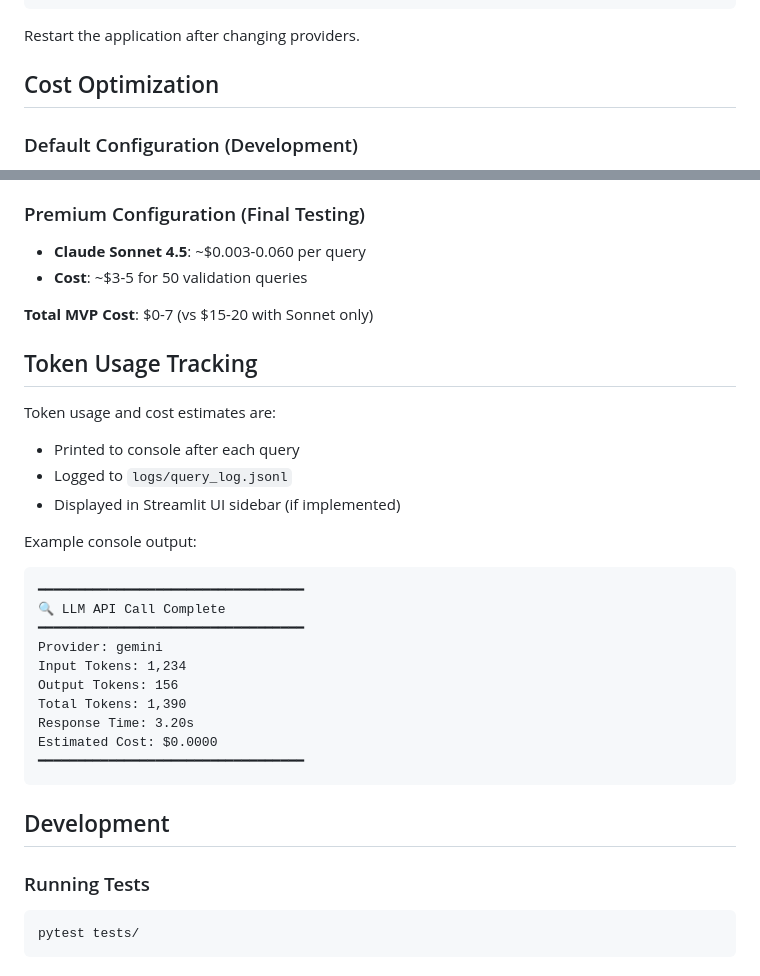
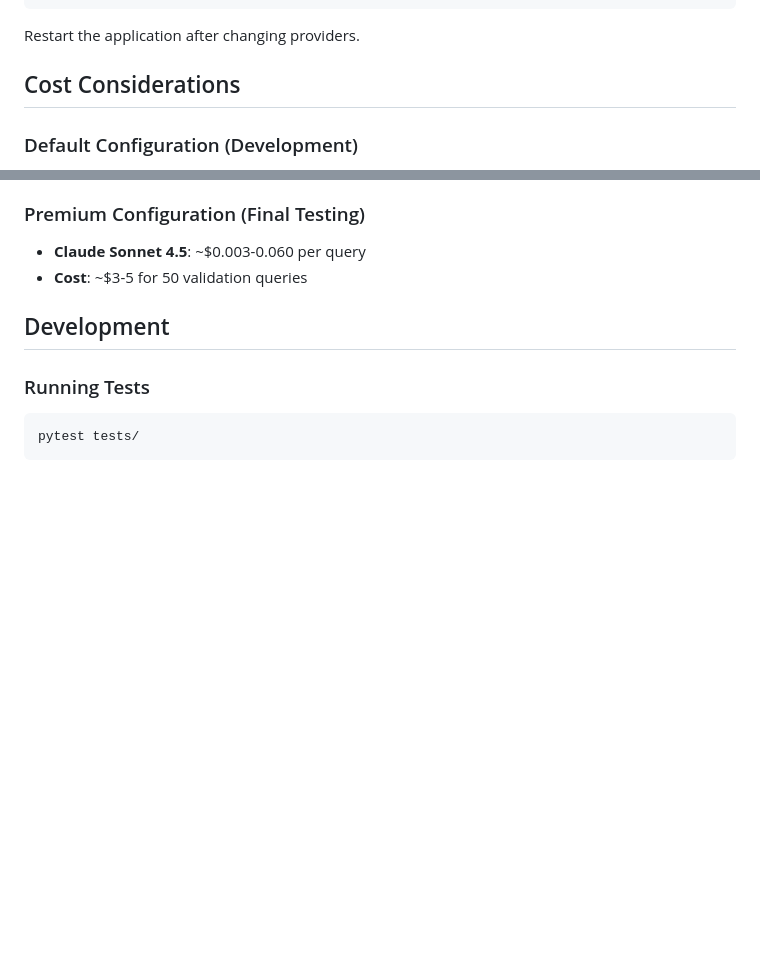
Before and after one commit to srinis76/pid-assistant, a Markdown page: README.md, 2 parts joined by grey strips. Rendered like a GitHub page; blank space fills up the shorter version.

````diff
--- a/README.md
+++ b/README.md
@@ -204,7 +204,7 @@ LLM_MODEL=claude-sonnet-4-5-20250929
 
 Restart the application after changing providers.
 
-## Cost Optimization
+## Cost Considerations
 
 ### Default Configuration (Development)
 - **Gemini Flash**: FREE tier (1,500 requests/day)
@@ -218,28 +218,6 @@ Restart the application after changing providers.
 - **Claude Sonnet 4.5**: ~$0.003-0.060 per query
 - **Cost**: ~$3-5 for 50 validation queries
 
-**Total MVP Cost**: $0-7 (vs $15-20 with Sonnet only)
-
-## Token Usage Tracking
-
-Token usage and cost estimates are:
-- Printed to console after each query
-- Logged to `logs/query_log.jsonl`
-- Displayed in Streamlit UI sidebar (if implemented)
-
-Example console output:
-```
-━━━━━━━━━━━━━━━━━━━━━━━━━━━━━━━━━━
-🔍 LLM API Call Complete
-━━━━━━━━━━━━━━━━━━━━━━━━━━━━━━━━━━
-Provider: gemini
-Input Tokens: 1,234
-Output Tokens: 156
-Total Tokens: 1,390
-Response Time: 3.20s
-Estimated Cost: $0.0000
-━━━━━━━━━━━━━━━━━━━━━━━━━━━━━━━━━━
-```
 
 ## Development
 
````
Also changed, not shown: other parts of README.md (+6 -6 lines).
